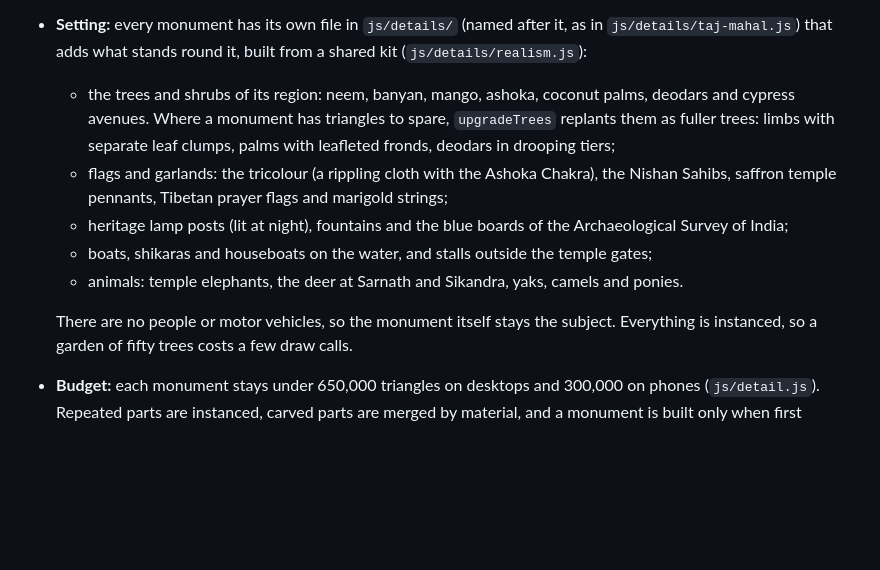
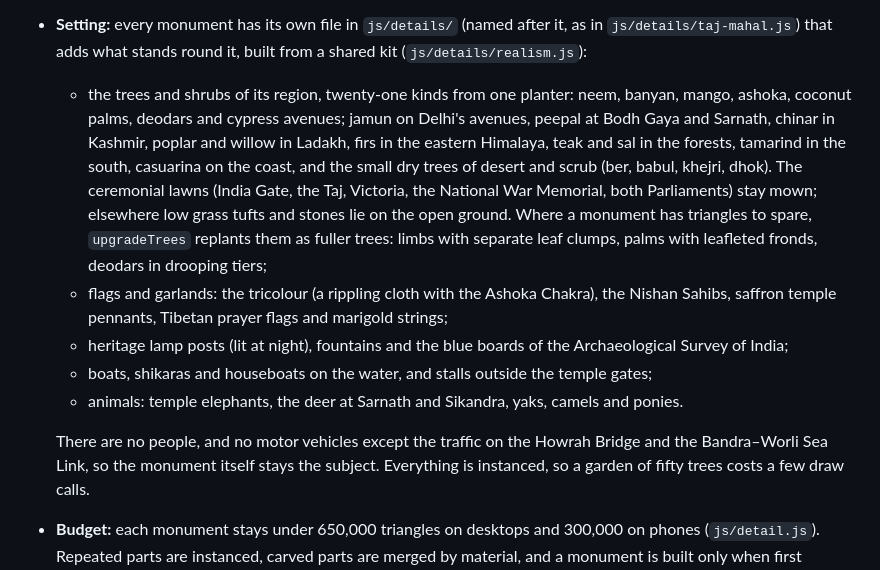
Before and after one commit to amananandrai/monuments-of-india, a Markdown page: README.md, the part around the change. Drawn GitHub-style; blank space fills up the shorter version.

Commit message:
README: the tree kinds, the mown lawns, and where the traffic is
Co-Authored-By: Claude Fable 5.2 <noreply@anthropic.com>
Claude-Session: https://claude.ai/code/session_01TMbkMWbEjCXdva86jbGNDR

```diff
--- a/README.md
+++ b/README.md
@@ -557,8 +557,14 @@ are the `--site` pictures described in [`tools/README.md`](tools/README.md).
 - **Setting:** every monument has its own file in `js/details/` (named after it, as in
   `js/details/taj-mahal.js`) that adds what stands round it, built from a shared kit
   (`js/details/realism.js`):
-  - the trees and shrubs of its region: neem, banyan, mango, ashoka, coconut palms, deodars and
-    cypress avenues. Where a monument has triangles to spare, `upgradeTrees` replants them as
+  - the trees and shrubs of its region, twenty-one kinds from one planter: neem, banyan, mango,
+    ashoka, coconut palms, deodars and cypress avenues; jamun on Delhi's avenues, peepal at Bodh
+    Gaya and Sarnath, chinar in Kashmir, poplar and willow in Ladakh, firs in the eastern
+    Himalaya, teak and sal in the forests, tamarind in the south, casuarina on the coast, and
+    the small dry trees of desert and scrub (ber, babul, khejri, dhok). The ceremonial lawns
+    (India Gate, the Taj, Victoria, the National War Memorial, both Parliaments) stay mown;
+    elsewhere low grass tufts and stones lie on the open ground. Where a monument has triangles
+    to spare, `upgradeTrees` replants them as
     fuller trees: limbs with separate leaf clumps, palms with leafleted fronds, deodars in
     drooping tiers;
   - flags and garlands: the tricolour (a rippling cloth with the Ashoka Chakra), the Nishan Sahibs,
@@ -568,7 +574,8 @@ are the `--site` pictures described in [`tools/README.md`](tools/README.md).
   - boats, shikaras and houseboats on the water, and stalls outside the temple gates;
   - animals: temple elephants, the deer at Sarnath and Sikandra, yaks, camels and ponies.
 
-  There are no people or motor vehicles, so the monument itself stays the subject. Everything is
+  There are no people, and no motor vehicles except the traffic on the Howrah Bridge and the
+  Bandra–Worli Sea Link, so the monument itself stays the subject. Everything is
   instanced, so a garden of fifty trees costs a few draw calls.
 - **Budget:** each monument stays under 650,000 triangles on desktops and 300,000 on phones
   (`js/detail.js`). Repeated parts are instanced, carved parts are merged by material, and a
```
